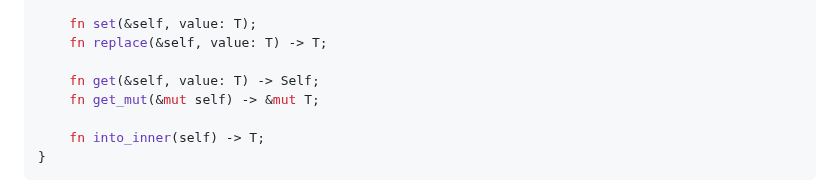
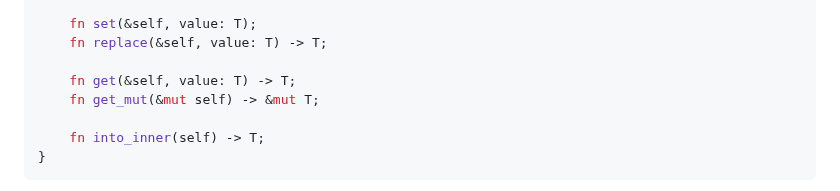
Before and after one commit to 42-Short/shortinette, a Markdown page: rust/subjects/module-06.md, the part around the change. Drawn GitHub-style.

Commit message:
fix: prototype of Cellule::get function

```diff
--- a/rust/subjects/module-06.md
+++ b/rust/subjects/module-06.md
@@ -396,7 +396,7 @@ impl<T> Cellule<T> {
     fn set(&self, value: T);
     fn replace(&self, value: T) -> T;
 
-    fn get(&self, value: T) -> Self;
+    fn get(&self, value: T) -> T;
     fn get_mut(&mut self) -> &mut T;
 
     fn into_inner(self) -> T;
```
